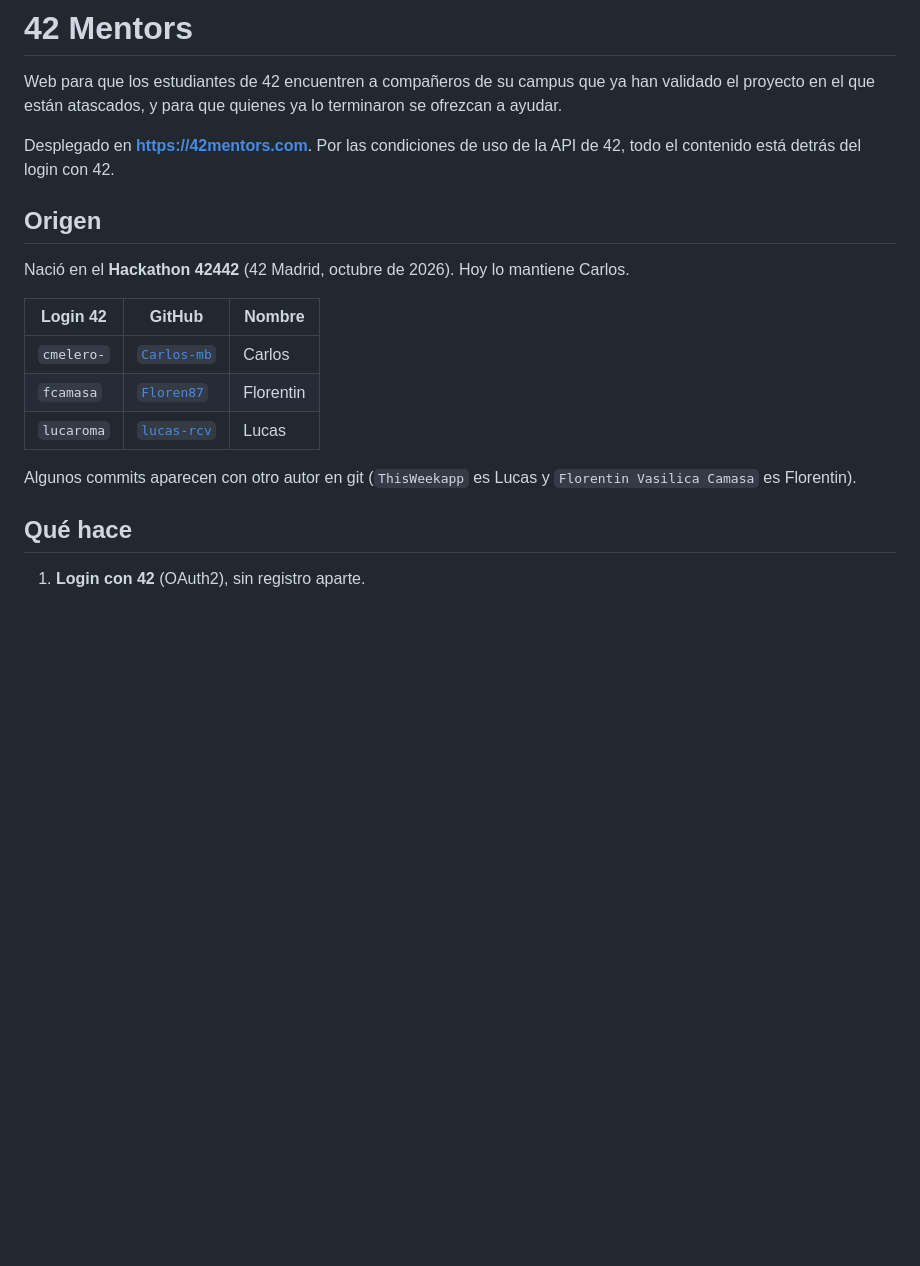
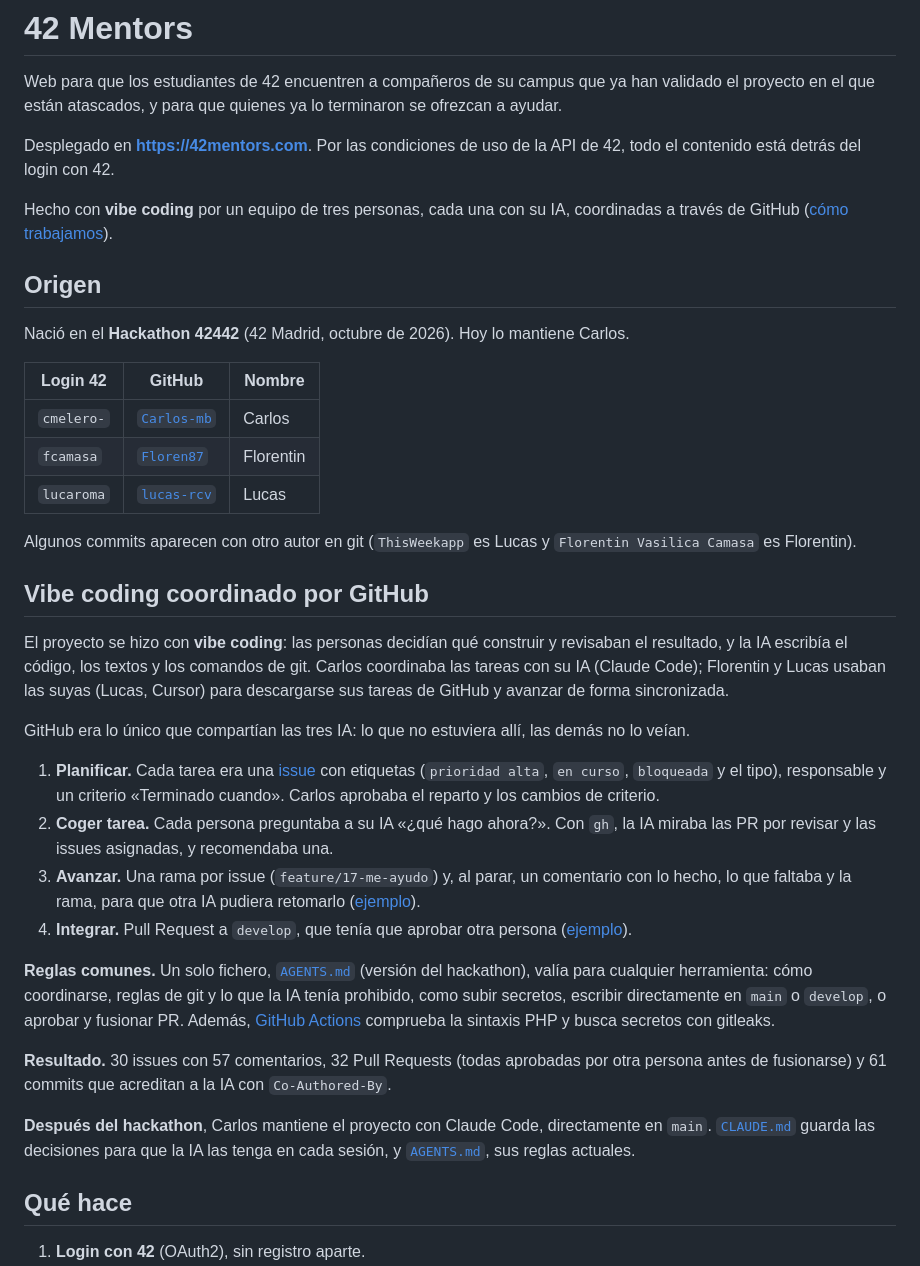
Before and after one commit to Carlos-mb/42mentors, a Markdown page: README.md, the part around the change. GitHub-like rendering; blank space fills up the shorter version.

Commit message:
docs(readme): cuenta el vibe coding coordinado por GitHub
Explica cómo el equipo trabajó con una IA por persona, coordinadas con
issues y Pull Requests, para que lo entienda un reclutador. CLAUDE.md
anota que esa sección no se quita al recortar el README.

Co-Authored-By: Claude Opus 5.5 <noreply@anthropic.com>

```diff
--- a/README.md
+++ b/README.md
@@ -3,6 +3,8 @@
 Web para que los estudiantes de 42 encuentren a compañeros de su campus que ya han validado el proyecto en el que están atascados, y para que quienes ya lo terminaron se ofrezcan a ayudar.
 
 Desplegado en **https://42mentors.com**. Por las condiciones de uso de la API de 42, todo el contenido está detrás del login con 42.
+
+Hecho con **vibe coding** por un equipo de tres personas, cada una con su IA, coordinadas a través de GitHub ([cómo trabajamos](#vibe-coding-coordinado-por-github)).
 
 ## Origen
 
@@ -15,6 +17,23 @@ Nació en el **Hackathon 42442** (42 Madrid, octubre de 2026). Hoy lo mantiene C
 | `lucaroma` | [`lucas-rcv`](https://github.com/lucas-rcv) | Lucas |
 
 Algunos commits aparecen con otro autor en git (`ThisWeekapp` es Lucas y `Florentin Vasilica Camasa` es Florentin).
+
+## Vibe coding coordinado por GitHub
+
+El proyecto se hizo con **vibe coding**: las personas decidían qué construir y revisaban el resultado, y la IA escribía el código, los textos y los comandos de git. Carlos coordinaba las tareas con su IA (Claude Code); Florentin y Lucas usaban las suyas (Lucas, Cursor) para descargarse sus tareas de GitHub y avanzar de forma sincronizada.
+
+GitHub era lo único que compartían las tres IA: lo que no estuviera allí, las demás no lo veían.
+
+1. **Planificar.** Cada tarea era una [issue](https://github.com/Carlos-mb/42mentors/issues?q=is%3Aissue) con etiquetas (`prioridad alta`, `en curso`, `bloqueada` y el tipo), responsable y un criterio «Terminado cuando». Carlos aprobaba el reparto y los cambios de criterio.
+2. **Coger tarea.** Cada persona preguntaba a su IA «¿qué hago ahora?». Con `gh`, la IA miraba las PR por revisar y las issues asignadas, y recomendaba una.
+3. **Avanzar.** Una rama por issue (`feature/17-me-ayudo`) y, al parar, un comentario con lo hecho, lo que faltaba y la rama, para que otra IA pudiera retomarlo ([ejemplo](https://github.com/Carlos-mb/42mentors/issues/17)).
+4. **Integrar.** Pull Request a `develop`, que tenía que aprobar otra persona ([ejemplo](https://github.com/Carlos-mb/42mentors/pull/34)).
+
+**Reglas comunes.** Un solo fichero, [`AGENTS.md`](https://github.com/Carlos-mb/42mentors/blob/d4d3a852bd3269280d5a7e2e19185adfdc48bfeb/AGENTS.md) (versión del hackathon), valía para cualquier herramienta: cómo coordinarse, reglas de git y lo que la IA tenía prohibido, como subir secretos, escribir directamente en `main` o `develop`, o aprobar y fusionar PR. Además, [GitHub Actions](.github/workflows/ci.yml) comprueba la sintaxis PHP y busca secretos con gitleaks.
+
+**Resultado.** 30 issues con 57 comentarios, 32 Pull Requests (todas aprobadas por otra persona antes de fusionarse) y 61 commits que acreditan a la IA con `Co-Authored-By`.
+
+**Después del hackathon**, Carlos mantiene el proyecto con Claude Code, directamente en `main`. [`CLAUDE.md`](CLAUDE.md) guarda las decisiones para que la IA las tenga en cada sesión, y [`AGENTS.md`](AGENTS.md), sus reglas actuales.
 
 ## Qué hace
 
```
Also changed, not shown: CLAUDE.md (+1 -0 lines).
